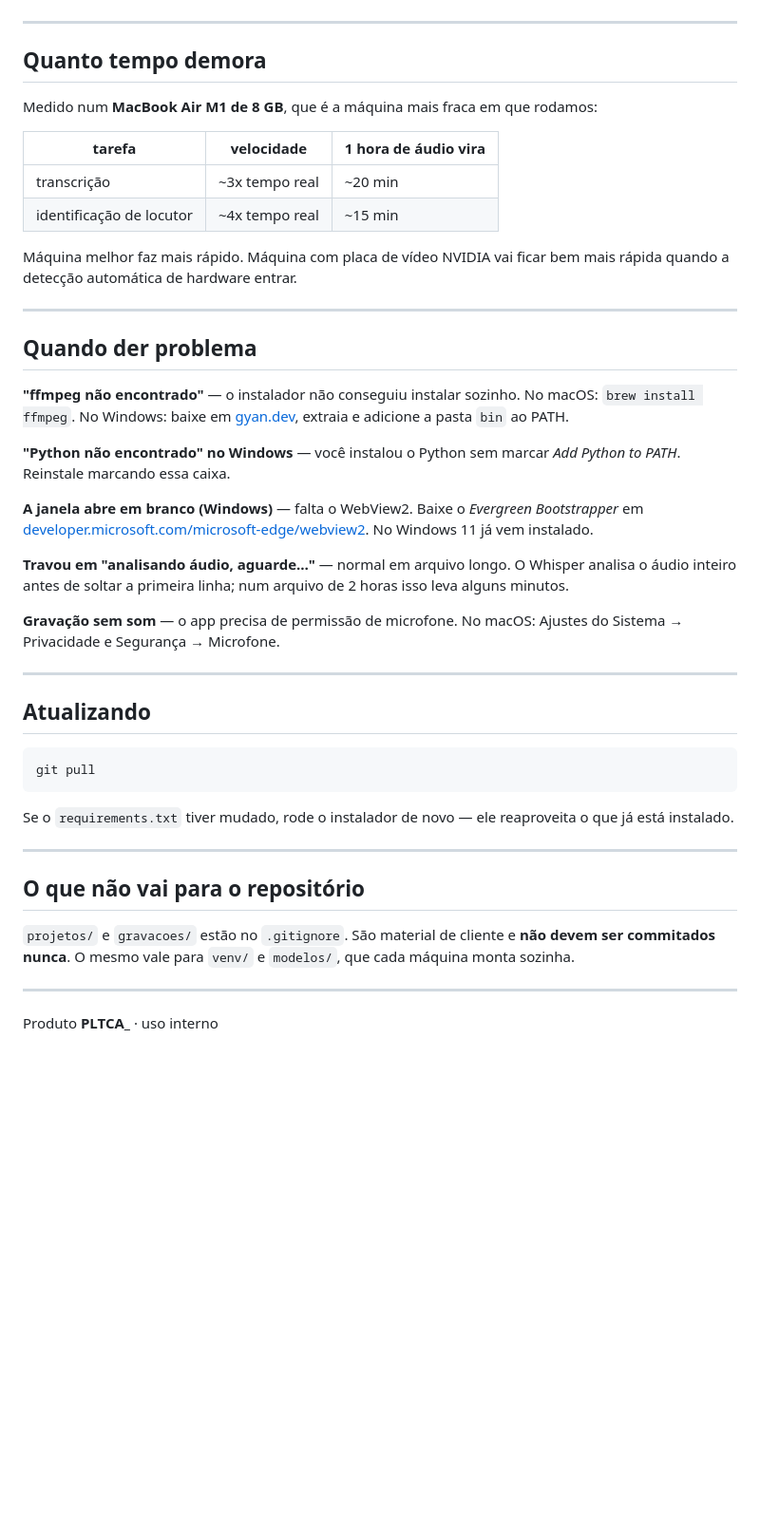
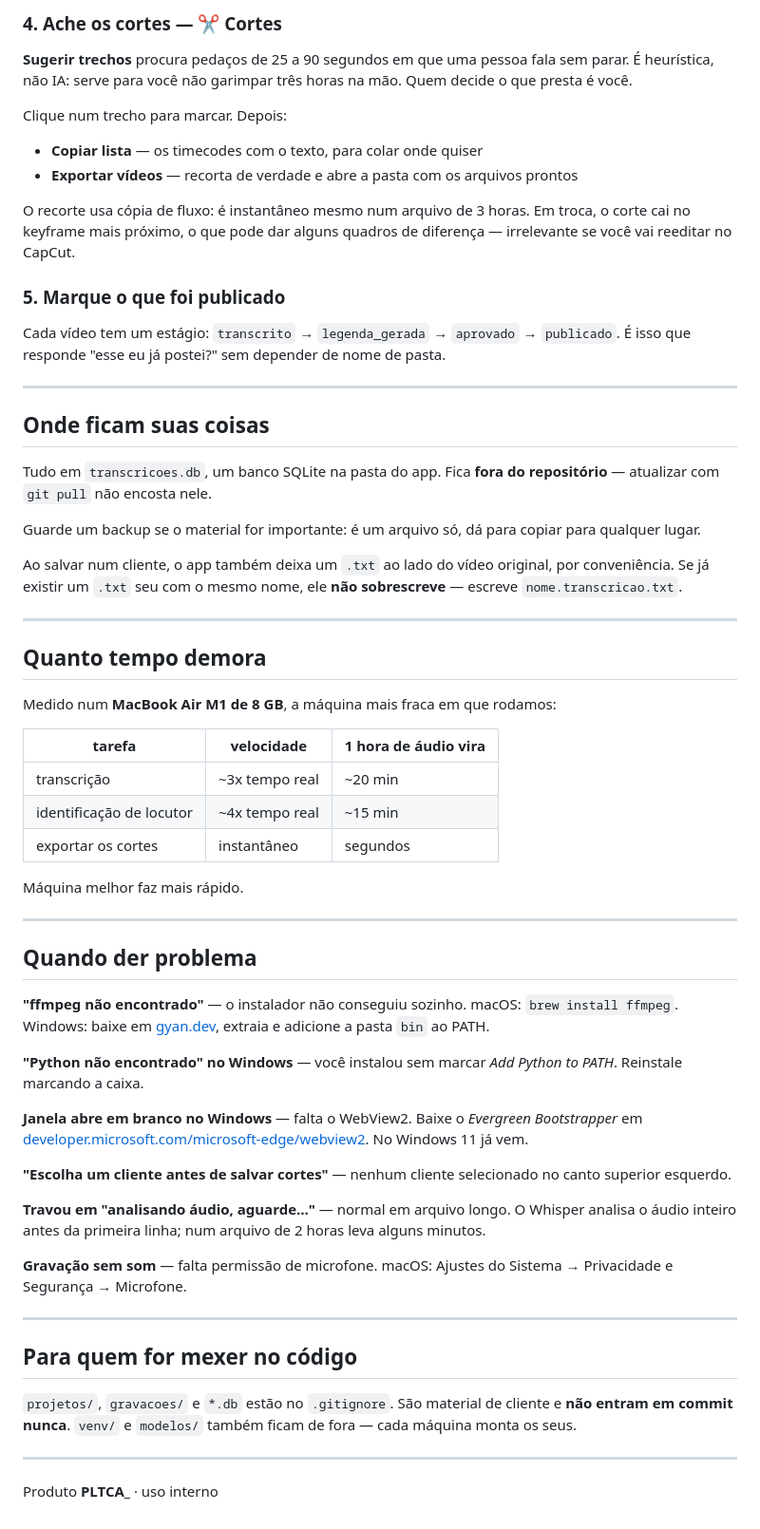
Before and after one commit to CCavalcante0/pltca-transcricao, a Markdown page: README.md, the part around one of its changes. Shown at 95% size. Drawn GitHub-style; blank space fills up the shorter version.

````diff
--- a/README.md
+++ b/README.md
@@ -89,48 +84,82 @@ Para guardar, escolha um **projeto** no canto superior esquerdo antes de salvar.
+### 4. Ache os cortes — ✂ Cortes
+
+**Sugerir trechos** procura pedaços de 25 a 90 segundos em que uma pessoa fala sem
+parar. É heurística, não IA: serve para você não garimpar três horas na mão. Quem
+decide o que presta é você.
+
+Clique num trecho para marcar. Depois:
+
+- **Copiar lista** — os timecodes com o texto, para colar onde quiser
+- **Exportar vídeos** — recorta de verdade e abre a pasta com os arquivos prontos
+
+O recorte usa cópia de fluxo: é instantâneo mesmo num arquivo de 3 horas. Em troca,
+o corte cai no keyframe mais próximo, o que pode dar alguns quadros de diferença —
+irrelevante se você vai reeditar no CapCut.
+
+### 5. Marque o que foi publicado
+
+Cada vídeo tem um estágio: `transcrito` → `legenda_gerada` → `aprovado` → `publicado`.
+É isso que responde "esse eu já postei?" sem depender de nome de pasta.
+
+---
+
+## Onde ficam suas coisas
+
+Tudo em `transcricoes.db`, um banco SQLite na pasta do app. Fica **fora do
+repositório** — atualizar com `git pull` não encosta nele.
+
+Guarde um backup se o material for importante: é um arquivo só, dá para copiar
+para qualquer lugar.
+
+Ao salvar num cliente, o app também deixa um `.txt` ao lado do vídeo original,
+por conveniência. Se já existir um `.txt` seu com o mesmo nome, ele **não sobrescreve** —
+escreve `nome.transcricao.txt`.
 
 ---
 
 ## Quanto tempo demora
 
-Medido num **MacBook Air M1 de 8 GB**, que é a máquina mais fraca em que rodamos:
+Medido num **MacBook Air M1 de 8 GB**, a máquina mais fraca em que rodamos:
 
 | tarefa | velocidade | 1 hora de áudio vira |
 |---|---|---|
 | transcrição | ~3x tempo real | ~20 min |
 | identificação de locutor | ~4x tempo real | ~15 min |
+| exportar os cortes | instantâneo | segundos |
 
-Máquina melhor faz mais rápido. Máquina com placa de vídeo NVIDIA vai ficar bem mais rápida quando a detecção automática de hardware entrar.
+Máquina melhor faz mais rápido.
 
 ---
 
 ## Quando der problema
 
-**"ffmpeg não encontrado"** — o instalador não conseguiu instalar sozinho.
-No macOS: `brew install ffmpeg`. No Windows: baixe em [gyan.dev](https://www.gyan.dev/ffmpeg/builds/), extraia e adicione a pasta `bin` ao PATH.
+**"ffmpeg não encontrado"** — o instalador não conseguiu sozinho.
+macOS: `brew install ffmpeg`. Windows: baixe em [gyan.dev](https://www.gyan.dev/ffmpeg/builds/),
+extraia e adicione a pasta `bin` ao PATH.
 
-**"Python não encontrado" no Windows** — você instalou o Python sem marcar *Add Python to PATH*. Reinstale marcando essa caixa.
+**"Python não encontrado" no Windows** — você instalou sem marcar *Add Python to PATH*.
+Reinstale marcando a caixa.
 
-**A janela abre em branco (Windows)** — falta o WebView2. Baixe o *Evergreen Bootstrapper* em [developer.microsoft.com/microsoft-edge/webview2](https://developer.microsoft.com/microsoft-edge/webview2/). No Windows 11 já vem instalado.
+**Janela abre em branco no Windows** — falta o WebView2. Baixe o *Evergreen Bootstrapper*
+em [developer.microsoft.com/microsoft-edge/webview2](https://developer.microsoft.com/microsoft-edge/webview2/).
+No Windows 11 já vem.
 
-**Travou em "analisando áudio, aguarde…"** — normal em arquivo longo. O Whisper analisa o áudio inteiro antes de soltar a primeira linha; num arquivo de 2 horas isso leva alguns minutos.
+**"Escolha um cliente antes de salvar cortes"** — nenhum cliente selecionado no canto
+superior esquerdo.
 
-**Gravação sem som** — o app precisa de permissão de microfone.
-No macOS: Ajustes do Sistema → Privacidade e Segurança → Microfone.
+**Travou em "analisando áudio, aguarde…"** — normal em arquivo longo. O Whisper analisa
+o áudio inteiro antes da primeira linha; num arquivo de 2 horas leva alguns minutos.
+
+**Gravação sem som** — falta permissão de microfone.
+macOS: Ajustes do Sistema → Privacidade e Segurança → Microfone.
 
 ---
 
-## Atualizando
+## Para quem for mexer no código
 
-```bash
-git pull
-```
-
-Se o `requirements.txt` tiver mudado, rode o instalador de novo — ele reaproveita o que já está instalado.
-
----
-
-## O que não vai para o repositório
-
-`projetos/` e `gravacoes/` estão no `.gitignore`. São material de cliente e **não devem ser commitados nunca**. O mesmo vale para `venv/` e `modelos/`, que cada máquina monta sozinha.
+`projetos/`, `gravacoes/` e `*.db` estão no `.gitignore`. São material de cliente e
+**não entram em commit nunca**. `venv/` e `modelos/` também ficam de fora — cada
+máquina monta os seus.
 
 ---
 
````
Also changed, not shown: other parts of README.md (+49 -54 lines).
